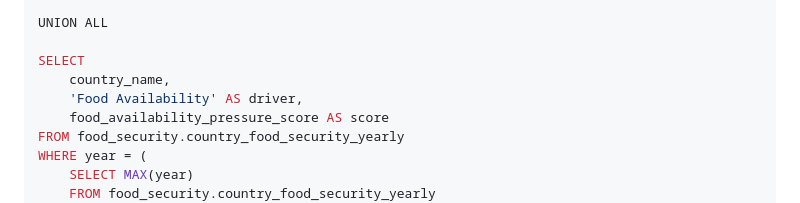
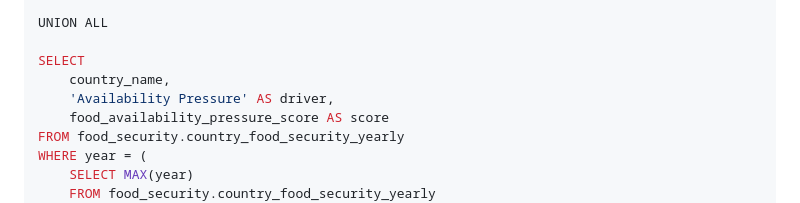
Before and after one commit to roxannardgz/food-security-pipeline, a Markdown page: dashboard/pages/comparison.md, the part around the change. Drawn GitHub-style.

```diff
--- a/dashboard/pages/comparison.md
+++ b/dashboard/pages/comparison.md
@@ -365,7 +365,7 @@ UNION ALL
 
 SELECT
     country_name,
-    'Food Availability' AS driver,
+    'Availability Pressure' AS driver,
     food_availability_pressure_score AS score
 FROM food_security.country_food_security_yearly
 WHERE year = (
```
Also changed, not shown: dashboard/pages/index.md (+1 -1 lines).
